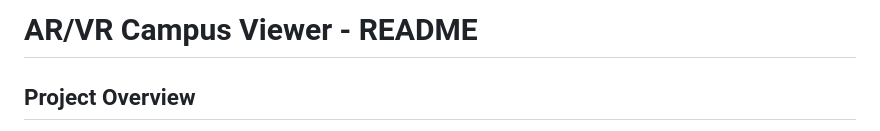
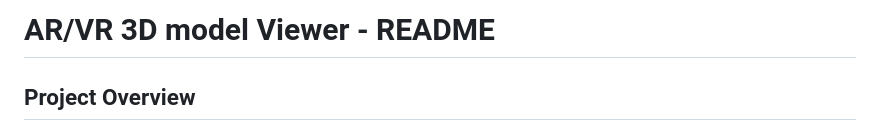
Before and after one commit to RahulGopalan05/AR-VR-Orange-problem, a Markdown page: README.md, the part around the change. GitHub-like rendering.

```diff
--- a/README.md
+++ b/README.md
@@ -1,4 +1,4 @@
-# AR/VR Campus Viewer - README
+# AR/VR 3D model Viewer - README
 
 ## Project Overview
 An interactive 3D model viewer built with Three.js that supports both first-person and third-person navigation with physics simulation and collision detection.
```
